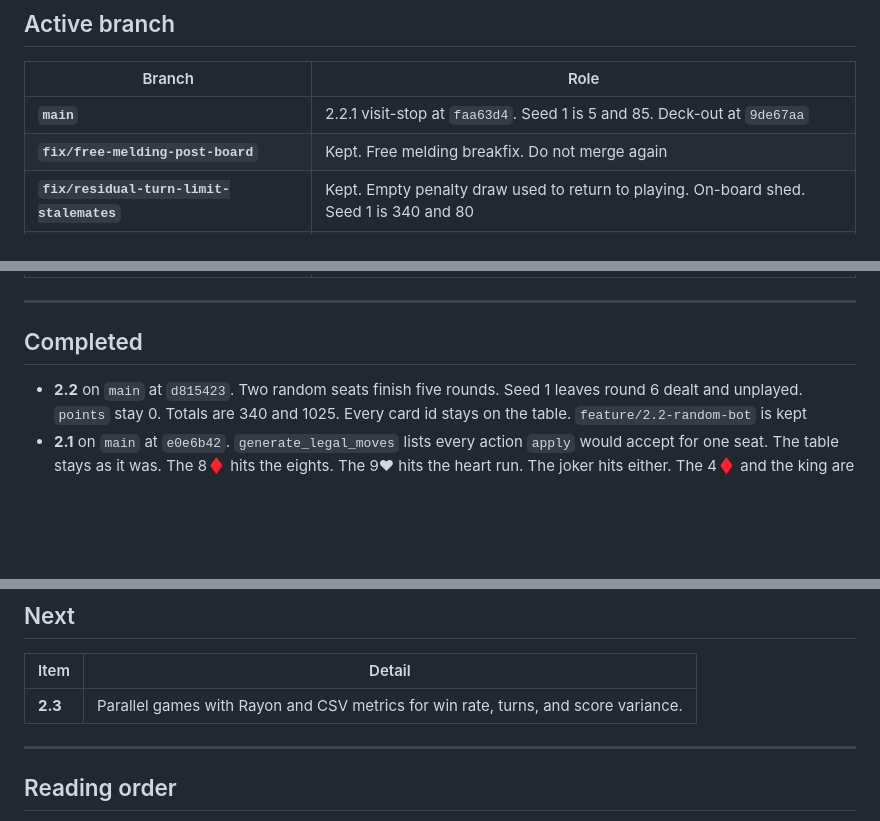
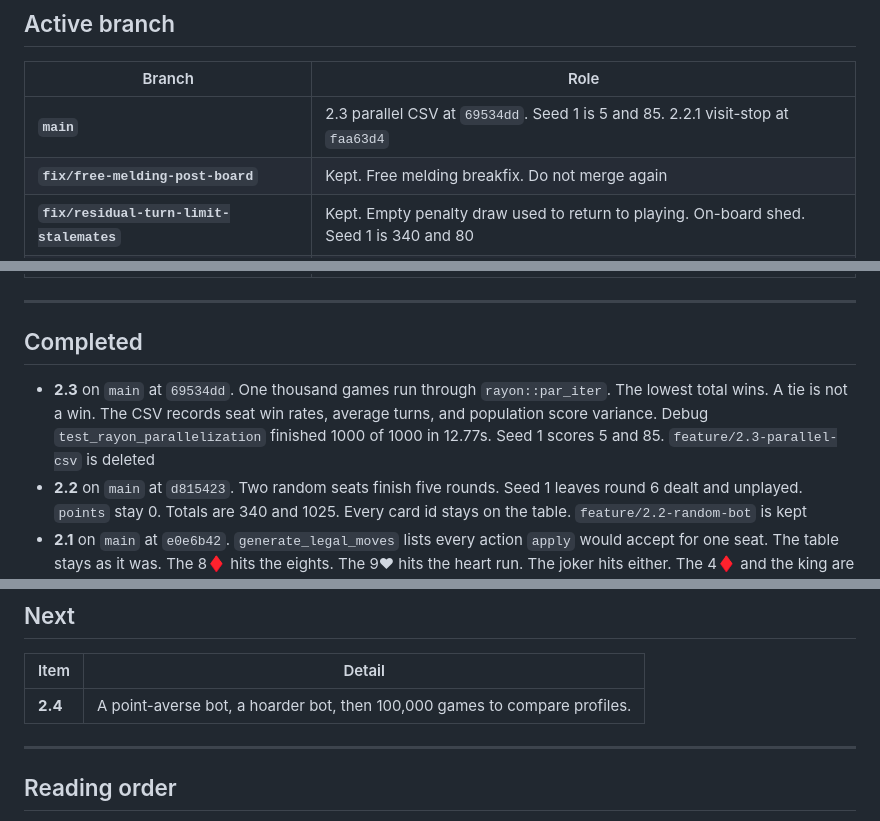
Before and after one commit to pbuckles22/PushSimulator, a Markdown page: doc/PROJECT_STATUS.md, 3 parts joined by grey strips. GitHub-like rendering; blank space fills up the shorter version.

Commit message:
Record the 2.3 parallel-batch land.

```diff
--- a/doc/PROJECT_STATUS.md
+++ b/doc/PROJECT_STATUS.md
@@ -16,7 +18,7 @@
 
 | Branch | Role |
 |--------|------|
-| **`main`** | 2.2.1 visit-stop at `faa63d4`. Seed 1 is 5 and 85. Deck-out at `9de67aa` |
+| **`main`** | 2.3 parallel CSV at `69534dd`. Seed 1 is 5 and 85. 2.2.1 visit-stop at `faa63d4` |
 | **`fix/free-melding-post-board`** | Kept. Free melding breakfix. Do not merge again |
 | **`fix/residual-turn-limit-stalemates`** | Kept. Empty penalty draw used to return to playing. On-board shed. Seed 1 is 340 and 80 |
 | **`fix/penalty-deck-out`** | Deck-out sudden death. Empty penalty draw sets `round_over`. Kept after land |
@@ -64,6 +66,7 @@
 
 ## Completed
 
+- **2.3** on `main` at `69534dd`. One thousand games run through `rayon::par_iter`. The lowest total wins. A tie is not a win. The CSV records seat win rates, average turns, and population score variance. Debug `test_rayon_parallelization` finished 1000 of 1000 in 12.77s. Seed 1 scores 5 and 85. `feature/2.3-parallel-csv` is deleted
 - **2.2** on `main` at `d815423`. Two random seats finish five rounds. Seed 1 leaves round 6 dealt and unplayed. `points` stay 0. Totals are 340 and 1025. Every card id stays on the table. `feature/2.2-random-bot` is kept
 - **2.1** on `main` at `e0e6b42`. `generate_legal_moves` lists every action `apply` would accept for one seat. The table stays as it was. The 8♦ hits the eights. The 9♥ hits the heart run. The joker hits either. The 4♦ and the king are discards only. The 3♠ joins 5♠–8♠ only with the 4♠. Off the board, two sets of three can be laid down. The 8♦ that fits cannot be discarded. Six fours are two sets of three. A locked card can be discarded and cannot be hit. The 5♦ steals the joker. The card just taken can be discarded. `DrawFromDeck` is listed only for the penalty seat. A closed round lists nothing. `points` and `total_score` stay as they were. `feature/2.1-legal-moves` is kept
 - **Epic 1.8** complete — 2026-10-07. A stolen joker can wait and win. A push can trap a seat into the penalty draw. One turn can lay down, hit, steal, and discard. The round scores the hands that remain and deals again. A joker drawn in that penalty stays in the hand. The close is on `main`. Content is `b2303b9`. `feature/1.8.5-trapped-by-a-draw` stays
@@ -112,7 +115,7 @@
 
 | Item | Detail |
 |------|--------|
-| **2.3** | Parallel games with Rayon and CSV metrics for win rate, turns, and score variance. |
+| **2.4** | A point-averse bot, a hoarder bot, then 100,000 games to compare profiles. |
 
 ---
 
```
Also changed, not shown: other parts of doc/PROJECT_STATUS.md (+3 -1 lines), AGENT_HANDOFF.md (+2 -2 lines), PM_PLAN.md (+2 -1 lines).
